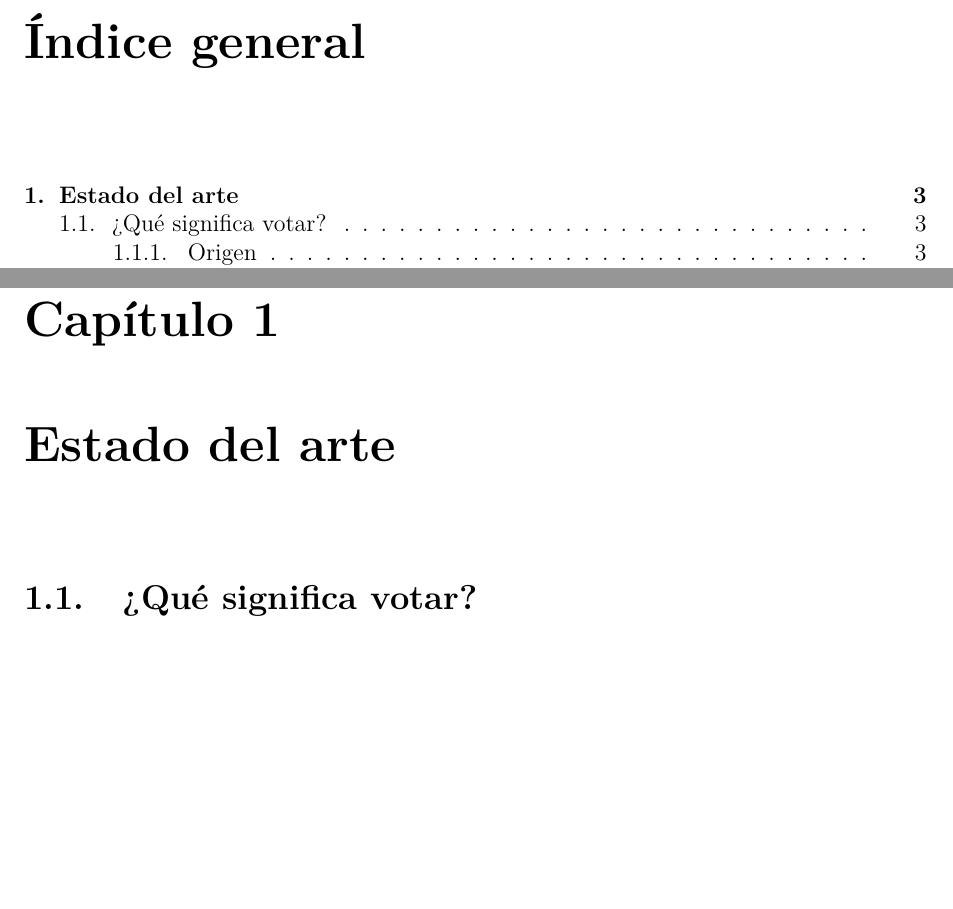
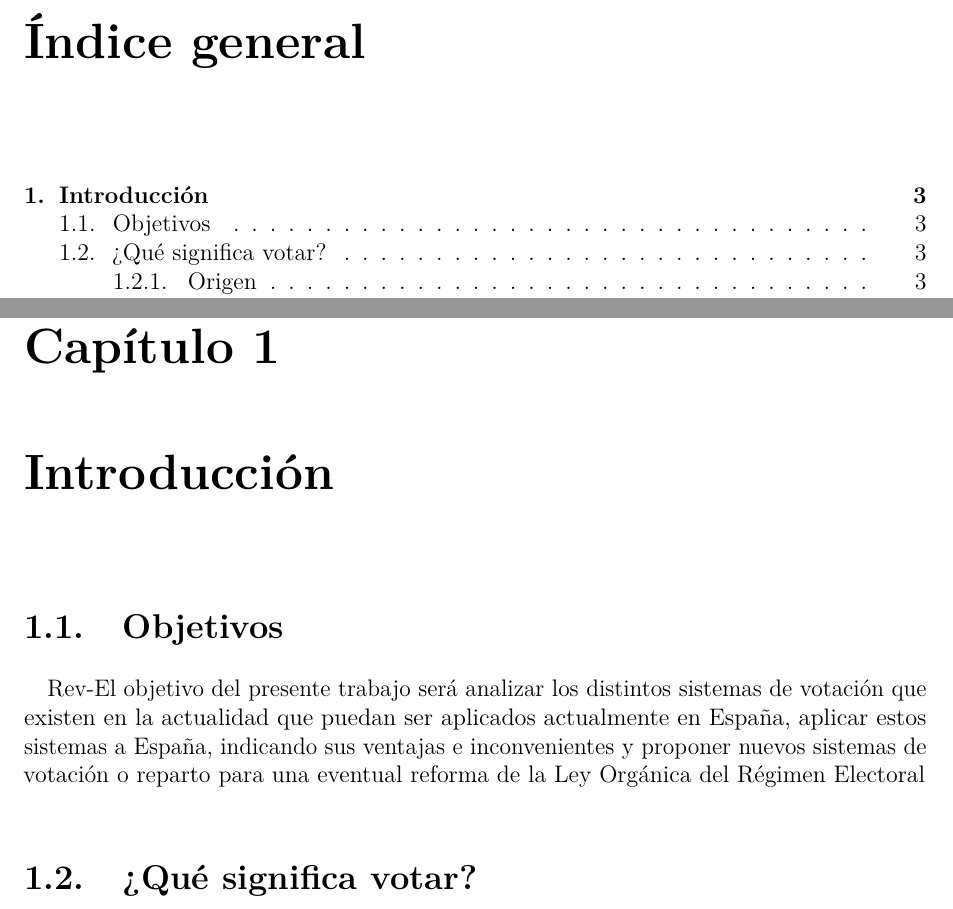
Before and after one commit to Angox/TFG, an R Markdown document (capitulo01.Rmd): two parts of pages 1 and 3 of 5, joined at a grey line, cut so that both start at the same text, the shorter picture padded with empty space. Rendered offline with R 4.5, knitr and Pandoc, then LaTeX, with nearby package versions.

Commit message:
Objetivos

```diff
--- a/capitulo01.Rmd
+++ b/capitulo01.Rmd
@@ -69,7 +69,11 @@ knitr::opts_chunk$set(fig.path = 'figurasR/',
 \renewcommand{\footrulewidth}{0.4pt}
 
 
-# Estado del arte
+# Introducción
+
+## Objetivos
+
+Rev-El objetivo del presente trabajo será analizar los distintos sistemas de votación que existen en la actualidad que puedan ser aplicados actualmente en España, aplicar estos sistemas a España, indicando sus ventajas e inconvenientes y proponer nuevos sistemas de votación o reparto para una eventual reforma de la Ley Orgánica del Régimen Electoral
 
 ## ¿Qué significa votar?
 
```
